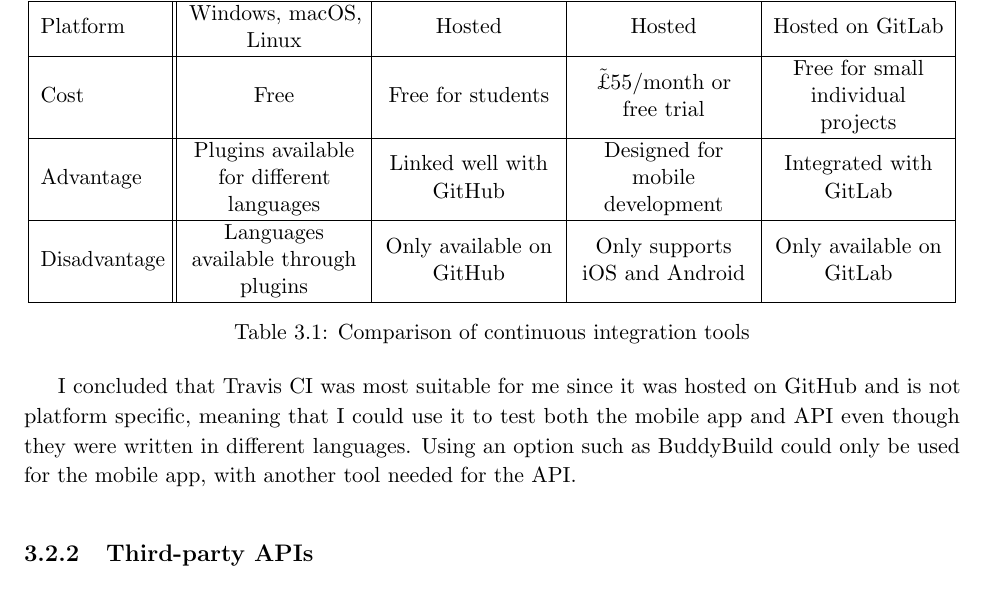
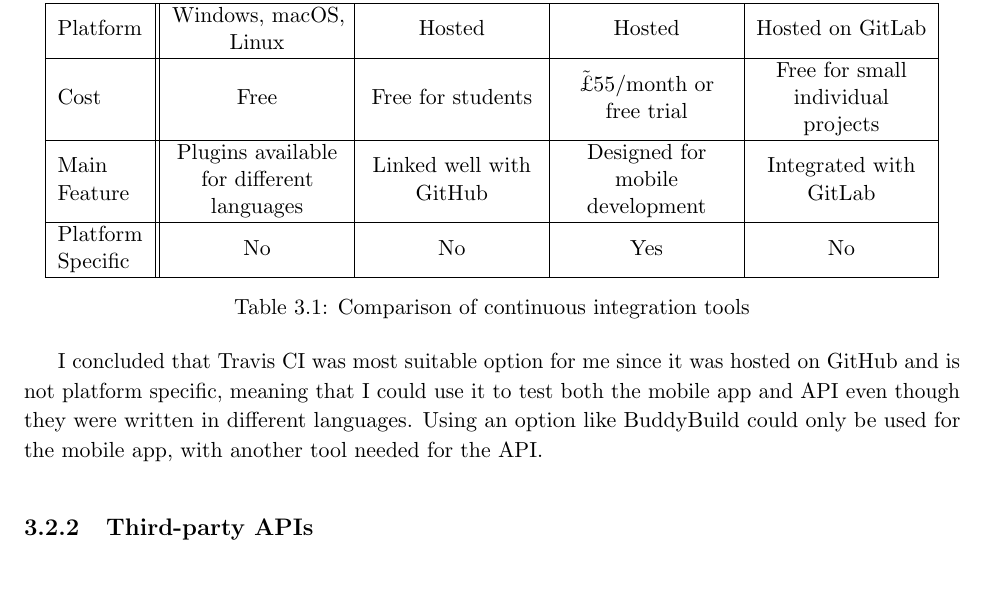
Before and after one commit to jonomuller/imperial-final-report, a LaTeX thesis (FinalReport.tex, which reads sections/design.tex): part of page 19 of 29, cut so that both start at the same text. Compiled offline with pdfLaTeX.

Commit message:
Update CI comparison table

```diff
--- a/sections/design.tex
+++ b/sections/design.tex
@@ -22,5 +22,5 @@
 
 \begin{table}[hbt]
   \centering
-  \begin{tabular}{|m{2.1cm}||M{3cm}|M{3cm}|M{3cm}|M{3cm}|}
+  \begin{tabular}{|m{1.5cm}||M{3cm}|M{3cm}|M{3cm}|M{3cm}|}
     \hline
@@ -31,9 +31,9 @@
     \hline
     Cost & Free & Free for students & \~\pounds55/month or free trial & Free for small individual projects\\
     \hline
-    Advantage & Plugins available for different languages & Linked well with GitHub & Designed for mobile development & Integrated with GitLab\\
+    Main Feature & Plugins available for different languages & Linked well with GitHub & Designed for mobile development & Integrated with GitLab\\
     \hline
-    Disadvantage & Languages available through plugins & Only available on GitHub & Only supports iOS and Android & Only available on GitLab\\
+    Platform Specific & No & No & Yes & No\\
     \hline
   \end{tabular}
   \caption{Comparison of continuous integration tools}
@@ -43,7 +43,7 @@
 
 
 
-I concluded that Travis CI was most suitable for me since it was hosted on GitHub and is not platform specific, meaning that I could use it to test both the mobile app and API even though they were written in different languages. Using an option such as BuddyBuild could only be used for the mobile app, with another tool needed for the API.
+I concluded that Travis CI was most suitable option for me since it was hosted on GitHub and is not platform specific, meaning that I could use it to test both the mobile app and API even though they were written in different languages. Using an option like BuddyBuild could only be used for the mobile app, with another tool needed for the API.
 
 \subsection{Third-party APIs}
 
```
Also changed, not shown: sections/design.tex (7 more changed lines).
